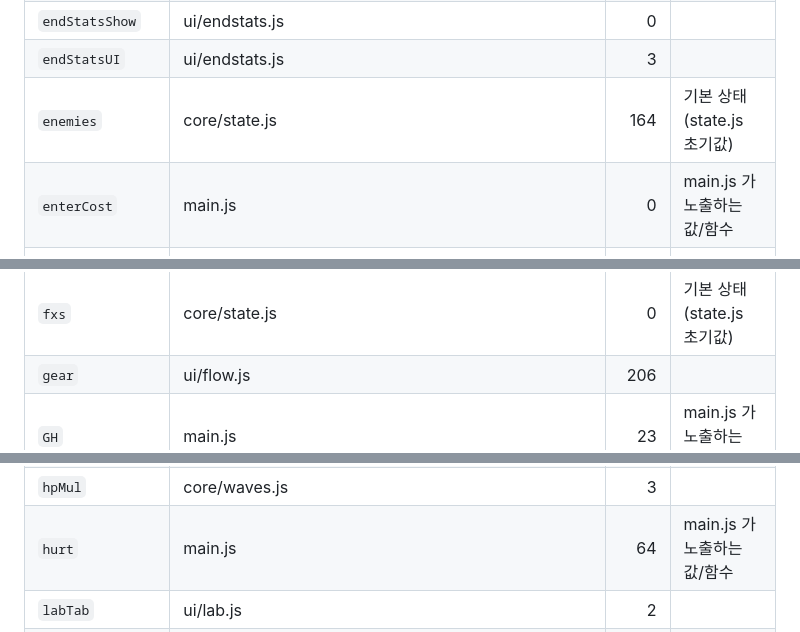
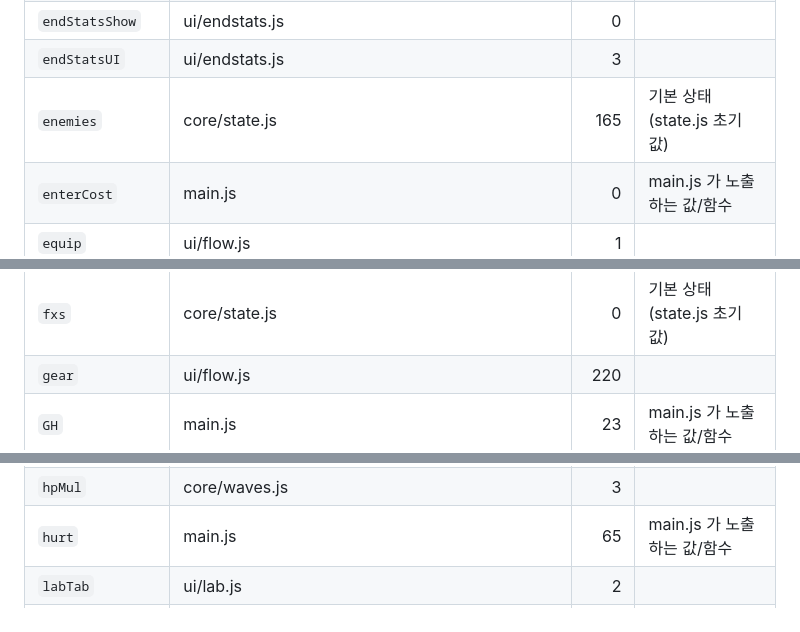
Before and after one commit to hyunjk11/hero-defense-3d, a Markdown page: docs/G_REGISTRY.md, 3 parts joined by grey strips. GitHub-like rendering.

```diff
--- a/docs/G_REGISTRY.md
+++ b/docs/G_REGISTRY.md
@@ -75,7 +75,7 @@
 | `endStats` | ui/endstats.js | 6 |  |
 | `endStatsShow` | ui/endstats.js | 0 |  |
 | `endStatsUI` | ui/endstats.js | 3 |  |
-| `enemies` | core/state.js | 164 | 기본 상태 (state.js 초기값) |
+| `enemies` | core/state.js | 165 | 기본 상태 (state.js 초기값) |
 | `enterCost` | main.js | 0 | main.js 가 노출하는 값/함수 |
 | `equip` | ui/flow.js | 1 |  |
 | `ETYPES` | main.js | 14 | main.js 가 노출하는 값/함수 |
@@ -84,7 +84,7 @@
 | `frameN` | monsters/ai.js | 0 | 계측/카운터 (테스트·통계용) |
 | `ftN` | heroes/fighter.js | 5 | 계측/카운터 (테스트·통계용) |
 | `fxs` | core/state.js | 0 | 기본 상태 (state.js 초기값) |
-| `gear` | ui/flow.js | 206 |  |
+| `gear` | ui/flow.js | 220 |  |
 | `GH` | main.js | 23 | main.js 가 노출하는 값/함수 |
 | `GL` | main.js | 8 | main.js 가 노출하는 값/함수 |
 | `gold` | core/state.js · core/waves.js · dungeon/run.js · monsters/enemy.js · ui/flow.js · ui/input.js · world/towers.js | 58 | 기본 상태 (state.js 초기값) |
@@ -102,7 +103,7 @@
 | `heroStat` | heroes/hero.js | 4 |  |
 | `hoverTile` | main.js | 3 | main.js 가 노출하는 값/함수 |
 | `hpMul` | core/waves.js | 3 |  |
-| `hurt` | main.js | 64 | main.js 가 노출하는 값/함수 |
+| `hurt` | main.js | 65 | main.js 가 노출하는 값/함수 |
 | `labTab` | ui/lab.js | 2 |  |
 | `legend` | ui/flow.js | 1 | 전설 스킬 상태 |
 | `legendDmg` | heroes/fighter.js · heroes/gunner.js · heroes/legend.js · heroes/mechanic.js | 16 | 계측/카운터 (테스트·통계용) |
```
Also changed, not shown: other parts of docs/G_REGISTRY.md (+15 -14 lines).
